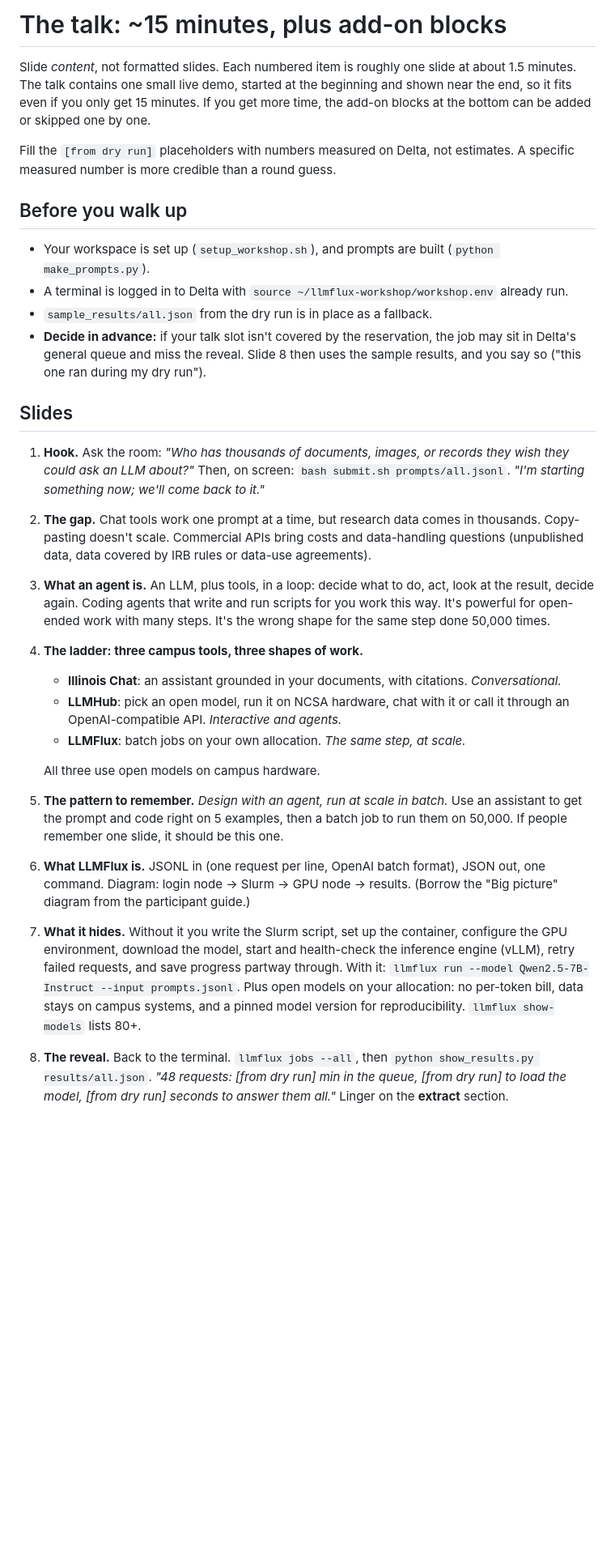
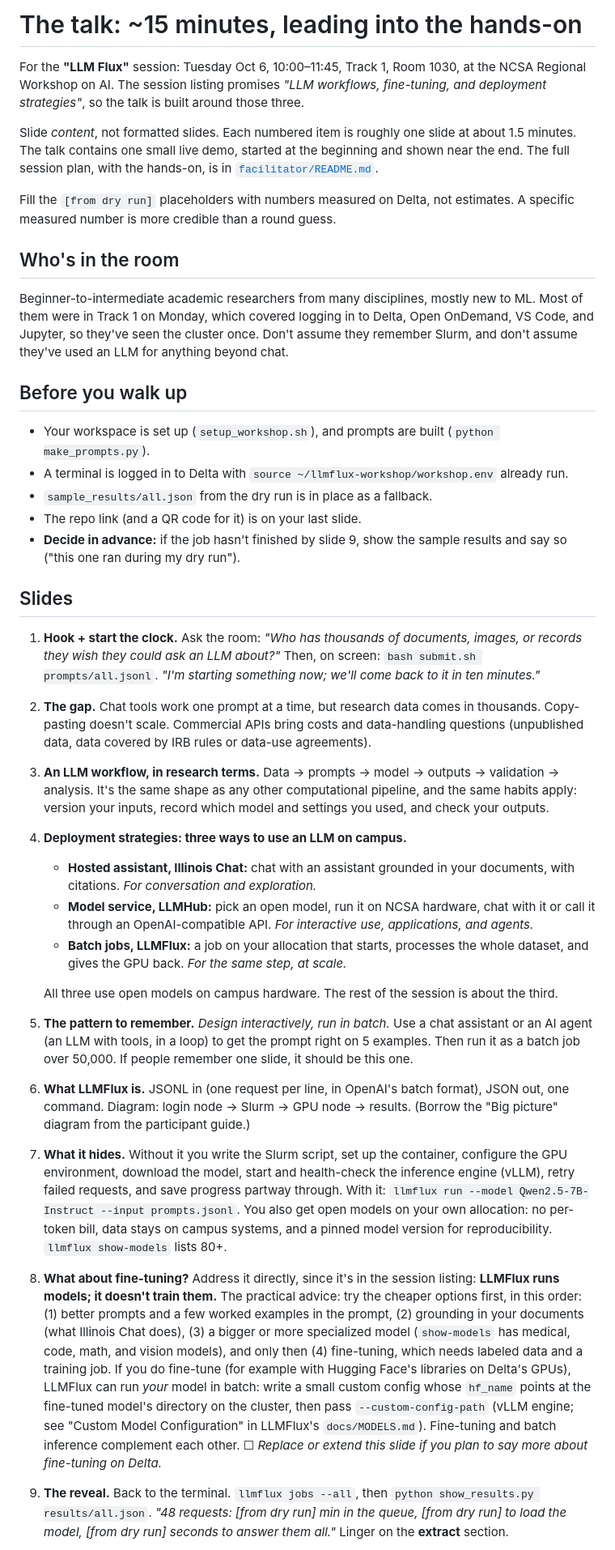
Before and after one commit to ncsa/llmflux-workshop, a Markdown page: presenter/TALK.md, the part around one of its changes. Shown at 81% size. Drawn GitHub-style; blank space fills up the shorter version.

```diff
--- a/presenter/TALK.md
+++ b/presenter/TALK.md
@@ -1,62 +1,91 @@
-# The talk: ~15 minutes, plus add-on blocks
+# The talk: ~15 minutes, leading into the hands-on
+
+For the **"LLM Flux"** session: Tuesday Oct 6, 10:00–11:45, Track 1, Room 1030,
+at the NCSA Regional Workshop on AI. The session listing promises *"LLM workflows,
+fine-tuning, and deployment strategies"*, so the talk is built around those three.
 
 Slide *content*, not formatted slides. Each numbered item is roughly one slide at
-about 1.5 minutes. The talk contains one small live demo, started at the beginning
-and shown near the end, so it fits even if you only get 15 minutes. If you get
-more time, the add-on blocks at the bottom can be added or skipped one by one.
+about 1.5 minutes. The talk contains one small live demo, started at the
+beginning and shown near the end. The full session plan, with the hands-on, is in
+[`facilitator/README.md`](../facilitator/README.md).
 
 Fill the `[from dry run]` placeholders with numbers measured on Delta, not
 estimates. A specific measured number is more credible than a round guess.
+
+## Who's in the room
+
+Beginner-to-intermediate academic researchers from many disciplines, mostly new
+to ML. Most of them were in Track 1 on Monday, which covered logging in to Delta,
+Open OnDemand, VS Code, and Jupyter, so they've seen the cluster once. Don't
+assume they remember Slurm, and don't assume they've used an LLM for anything
+beyond chat.
 
 ## Before you walk up
 
 - Your workspace is set up (`setup_workshop.sh`), and prompts are built (`python make_prompts.py`).
 - A terminal is logged in to Delta with `source ~/llmflux-workshop/workshop.env` already run.
 - `sample_results/all.json` from the dry run is in place as a fallback.
-- **Decide in advance:** if your talk slot isn't covered by the reservation, the
-  job may sit in Delta's general queue and miss the reveal. Slide 8 then uses
-  the sample results, and you say so ("this one ran during my dry run").
+- The repo link (and a QR code for it) is on your last slide.
+- **Decide in advance:** if the job hasn't finished by slide 9, show the sample
+  results and say so ("this one ran during my dry run").
 
 ## Slides
 
-1. **Hook.** Ask the room: *"Who has thousands of documents, images, or records
-   they wish they could ask an LLM about?"* Then, on screen:
+1. **Hook + start the clock.** Ask the room: *"Who has thousands of documents,
+   images, or records they wish they could ask an LLM about?"* Then, on screen:
    `bash submit.sh prompts/all.jsonl`. *"I'm starting something now; we'll come
-   back to it."*
+   back to it in ten minutes."*
 
 2. **The gap.** Chat tools work one prompt at a time, but research data comes in
    thousands. Copy-pasting doesn't scale. Commercial APIs bring costs and
    data-handling questions (unpublished data, data covered by IRB rules or data-use agreements).
 
-3. **What an agent is.** An LLM, plus tools, in a loop: decide what to do, act,
-   look at the result, decide again. Coding agents that write and run scripts
-   for you work this way. It's powerful for open-ended work with many steps. It's
-   the wrong shape for the same step done 50,000 times.
+3. **An LLM workflow, in research terms.** Data → prompts → model → outputs →
+   validation → analysis. It's the same shape as any other computational
+   pipeline, and the same habits apply: version your inputs, record which model
+   and settings you used, and check your outputs.
 
-4. **The ladder: three campus tools, three shapes of work.**
-   - **Illinois Chat**: an assistant grounded in your documents, with citations. *Conversational.*
-   - **LLMHub**: pick an open model, run it on NCSA hardware, chat with it or call it through an OpenAI-compatible API. *Interactive and agents.*
-   - **LLMFlux**: batch jobs on your own allocation. *The same step, at scale.*
+4. **Deployment strategies: three ways to use an LLM on campus.**
+   - **Hosted assistant, Illinois Chat:** chat with an assistant grounded in your documents, with citations. *For conversation and exploration.*
+   - **Model service, LLMHub:** pick an open model, run it on NCSA hardware, chat with it or call it through an OpenAI-compatible API. *For interactive use, applications, and agents.*
+   - **Batch jobs, LLMFlux:** a job on your allocation that starts, processes the whole dataset, and gives the GPU back. *For the same step, at scale.*
 
-   All three use open models on campus hardware.
+   All three use open models on campus hardware. The rest of the session is about the third.
 
-5. **The pattern to remember.** *Design with an agent, run at scale in batch.*
-   Use an assistant to get the prompt and code right on 5 examples, then a batch
-   job to run them on 50,000. If people remember one slide, it should be this one.
+5. **The pattern to remember.** *Design interactively, run in batch.* Use a chat
+   assistant or an AI agent (an LLM with tools, in a loop) to get the prompt right
+   on 5 examples. Then run it as a batch job over 50,000. If people remember one
+   slide, it should be this one.
 
-6. **What LLMFlux is.** JSONL in (one request per line, OpenAI batch format),
-   JSON out, one command. Diagram: login node → Slurm → GPU node → results.
-   (Borrow the "Big picture" diagram from the participant guide.)
+6. **What LLMFlux is.** JSONL in (one request per line, in OpenAI's batch
+   format), JSON out, one command. Diagram: login node → Slurm → GPU node →
+   results. (Borrow the "Big picture" diagram from the participant guide.)
 
 7. **What it hides.** Without it you write the Slurm script, set up the
    container, configure the GPU environment, download the model, start and
    health-check the inference engine (vLLM), retry failed requests, and save
    progress partway through. With it:
    `llmflux run --model Qwen2.5-7B-Instruct --input prompts.jsonl`.
-   Plus open models on your allocation: no per-token bill, data stays on campus
-   systems, and a pinned model version for reproducibility. `llmflux show-models` lists 80+.
+   You also get open models on your own allocation: no per-token bill, data
+   stays on campus systems, and a pinned model version for reproducibility.
+   `llmflux show-models` lists 80+.
 
-8. **The reveal.** Back to the terminal. `llmflux jobs --all`, then
+8. **What about fine-tuning?** Address it directly, since it's in the session
+   listing: **LLMFlux runs models; it doesn't train them.** The practical advice:
+   try the cheaper options first, in this order:
+   (1) better prompts and a few worked examples in the prompt,
+   (2) grounding in your documents (what Illinois Chat does),
+   (3) a bigger or more specialized model (`show-models` has medical, code, math, and vision models),
+   and only then (4) fine-tuning, which needs labeled data and a training job.
+   If you do fine-tune (for example with Hugging Face's libraries on Delta's
+   GPUs), LLMFlux can run *your* model in batch: write a small custom config
+   whose `hf_name` points at the fine-tuned model's directory on the cluster,
+   then pass `--custom-config-path` (vLLM engine; see "Custom Model Configuration"
+   in LLMFlux's `docs/MODELS.md`). Fine-tuning and batch inference complement
+   each other. ☐ *Replace or extend this slide if you plan to
+   say more about fine-tuning on Delta.*
+
+9. **The reveal.** Back to the terminal. `llmflux jobs --all`, then
    `python show_results.py results/all.json`. *"48 requests: [from dry run] min
    in the queue, [from dry run] to load the model, [from dry run] seconds to
    answer them all."* Linger on the **extract** section.
```
Also changed, not shown: other parts of presenter/TALK.md (+13 -24 lines), README.md (+26 -9 lines), facilitator/README.md (+26 -33 lines).
